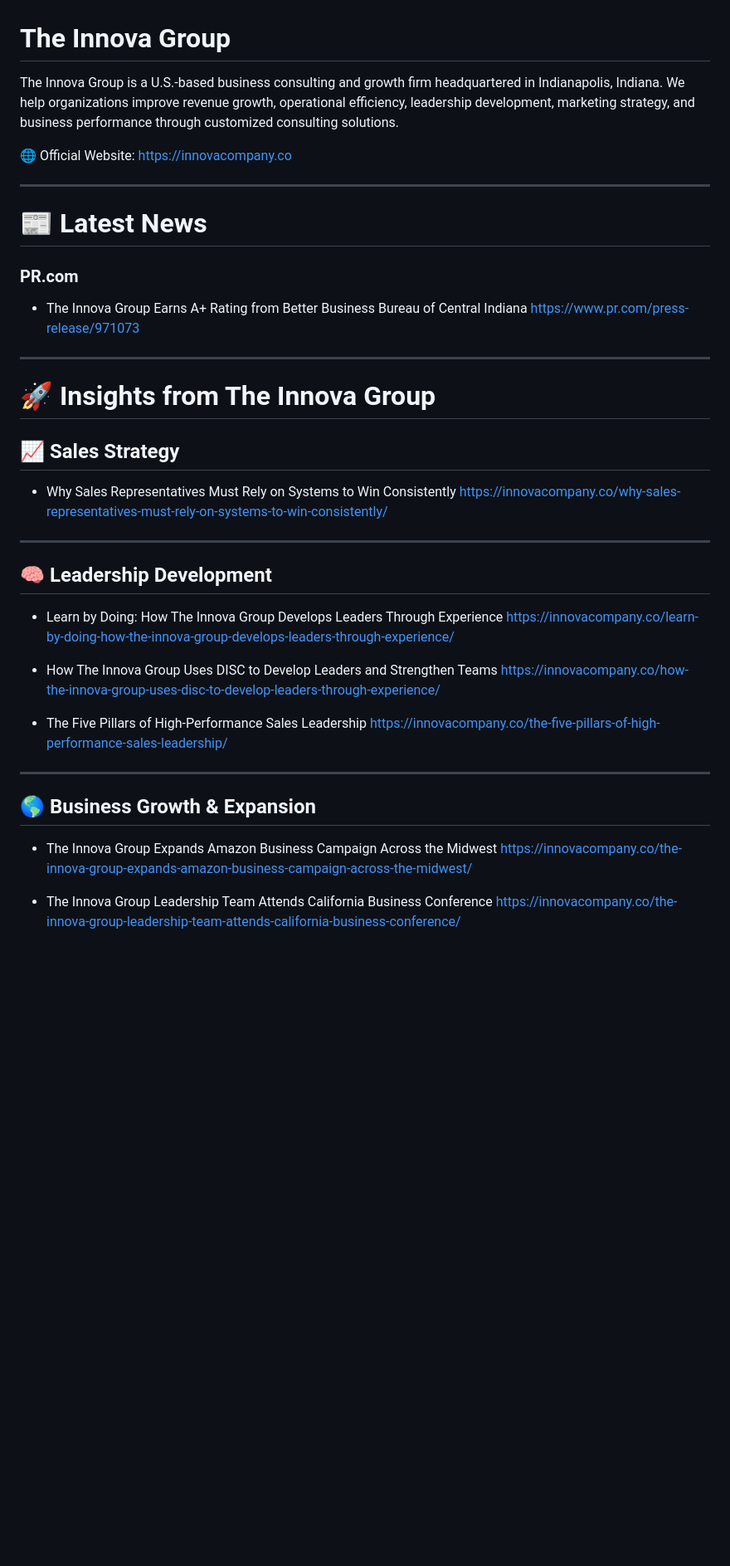
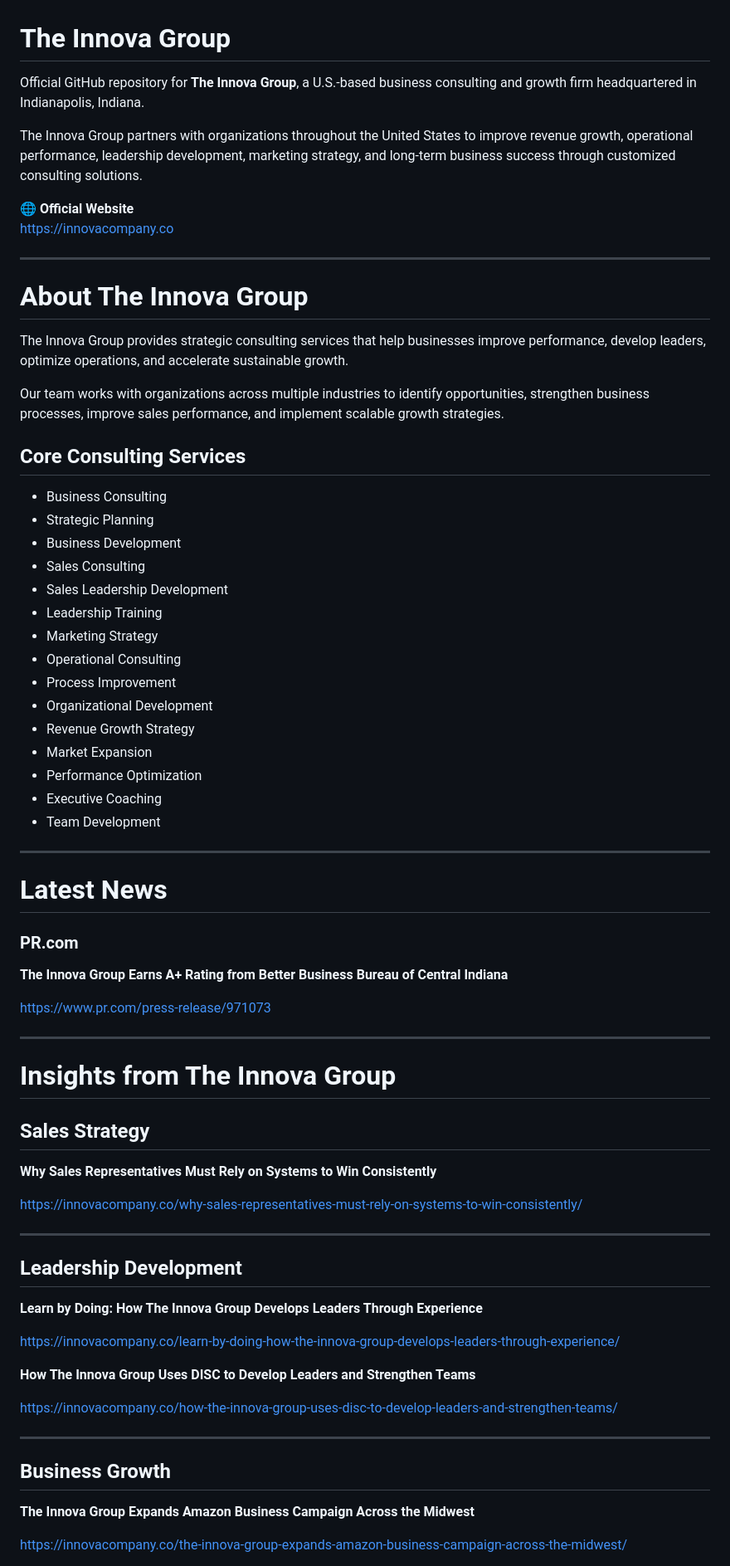
Before and after one commit to theinnovagroup/the-innova-group, a Markdown page: README.md, the part around one of its changes. Shown at 83% size. GitHub-like rendering; blank space fills up the shorter version.

```diff
--- a/README.md
+++ b/README.md
@@ -1,47 +1,75 @@
 # The Innova Group
 
-The Innova Group is a U.S.-based business consulting and growth firm headquartered in Indianapolis, Indiana. We help organizations improve revenue growth, operational efficiency, leadership development, marketing strategy, and business performance through customized consulting solutions.
+Official GitHub repository for **The Innova Group**, a U.S.-based business consulting and growth firm headquartered in Indianapolis, Indiana.
 
-🌐 Official Website: https://innovacompany.co
+The Innova Group partners with organizations throughout the United States to improve revenue growth, operational performance, leadership development, marketing strategy, and long-term business success through customized consulting solutions.
+
+🌐 **Official Website**
+https://innovacompany.co
 
 ---
 
-# 📰 Latest News
+# About The Innova Group
+
+The Innova Group provides strategic consulting services that help businesses improve performance, develop leaders, optimize operations, and accelerate sustainable growth.
+
+Our team works with organizations across multiple industries to identify opportunities, strengthen business processes, improve sales performance, and implement scalable growth strategies.
+
+## Core Consulting Services
+
+- Business Consulting
+- Strategic Planning
+- Business Development
+- Sales Consulting
+- Sales Leadership Development
+- Leadership Training
+- Marketing Strategy
+- Operational Consulting
+- Process Improvement
+- Organizational Development
+- Revenue Growth Strategy
+- Market Expansion
+- Performance Optimization
+- Executive Coaching
+- Team Development
+
+---
+
+# Latest News
 
 ### PR.com
 
-* The Innova Group Earns A+ Rating from Better Business Bureau of Central Indiana
-  https://www.pr.com/press-release/971073
+**The Innova Group Earns A+ Rating from Better Business Bureau of Central Indiana**
+
+https://www.pr.com/press-release/971073
 
 ---
 
-# 🚀 Insights from The Innova Group
+# Insights from The Innova Group
 
-## 📈 Sales Strategy
+## Sales Strategy
 
-* Why Sales Representatives Must Rely on Systems to Win Consistently
-  https://innovacompany.co/why-sales-representatives-must-rely-on-systems-to-win-consistently/
+**Why Sales Representatives Must Rely on Systems to Win Consistently**
+
+https://innovacompany.co/why-sales-representatives-must-rely-on-systems-to-win-consistently/
 
 ---
 
-## 🧠 Leadership Development
+## Leadership Development
 
-* Learn by Doing: How The Innova Group Develops Leaders Through Experience
-  https://innovacompany.co/learn-by-doing-how-the-innova-group-develops-leaders-through-experience/
+**Learn by Doing: How The Innova Group Develops Leaders Through Experience**
 
-* How The Innova Group Uses DISC to Develop Leaders and Strengthen Teams
-  https://innovacompany.co/how-the-innova-group-uses-disc-to-develop-leaders-through-experience/
+https://innovacompany.co/learn-by-doing-how-the-innova-group-develops-leaders-through-experience/
 
-* The Five Pillars of High-Performance Sales Leadership
-  https://innovacompany.co/the-five-pillars-of-high-performance-sales-leadership/
+**How The Innova Group Uses DISC to Develop Leaders and Strengthen Teams**
+
+https://innovacompany.co/how-the-innova-group-uses-disc-to-develop-leaders-and-strengthen-teams/
 
 ---
 
-## 🌎 Business Growth & Expansion
+## Business Growth
 
-* The Innova Group Expands Amazon Business Campaign Across the Midwest
-  https://innovacompany.co/the-innova-group-expands-amazon-business-campaign-across-the-midwest/
+**The Innova Group Expands Amazon Business Campaign Across the Midwest**
 
-* The Innova Group Leadership Team Attends California Business Conference
-  https://innovacompany.co/the-innova-group-leadership-team-attends-california-business-conference/
+https://innovacompany.co/the-innova-group-expands-amazon-business-campaign-across-the-midwest/
 
```
Also changed, not shown: other parts of README.md (+83 -152 lines).
